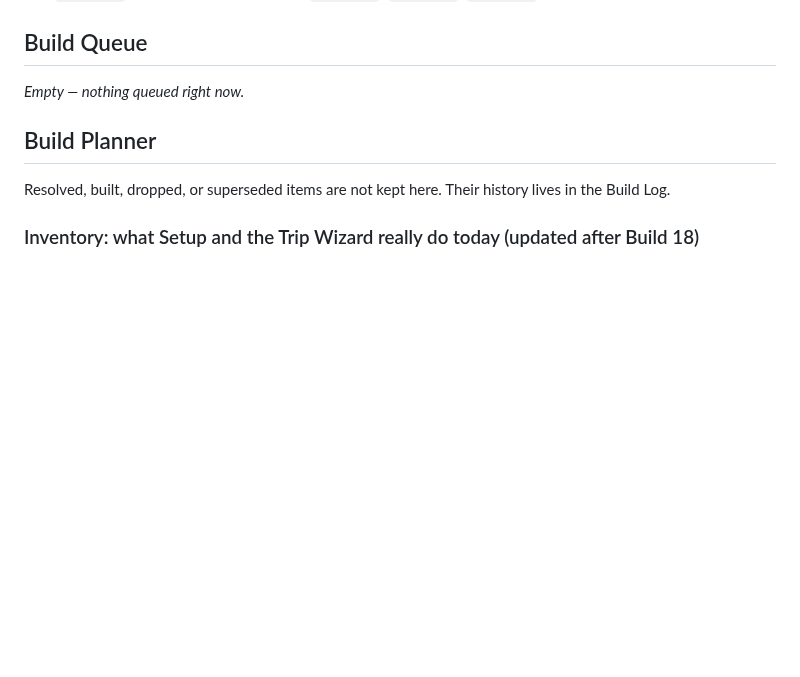
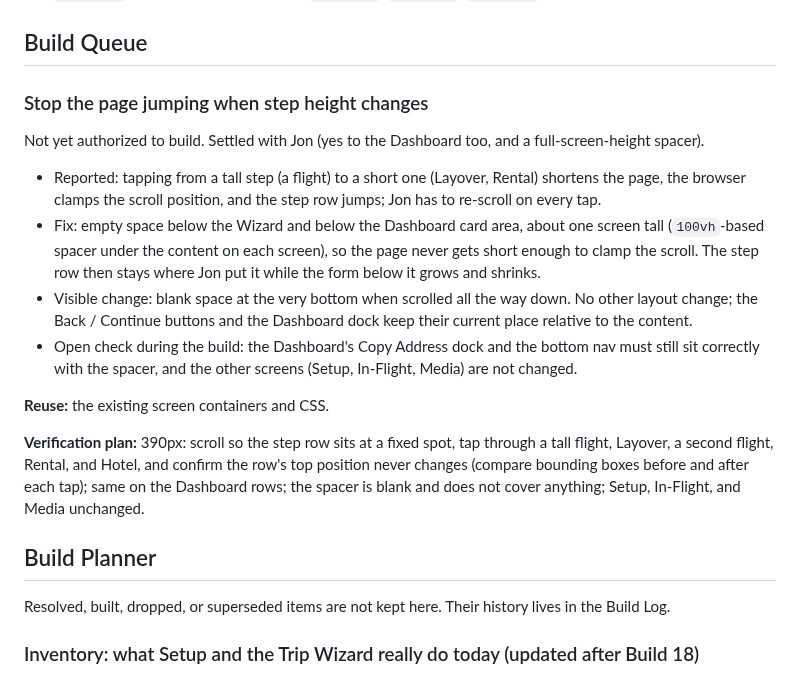
Before and after one commit to TundraJon/Crosswind, a Markdown page: README.md, the part around the change. Drawn GitHub-style; blank space fills up the shorter version.

Commit message:
Queue: stop the page jumping when step height changes
Co-Authored-By: Claude Sonnet 5.5 <noreply@anthropic.com>
Claude-Session: https://claude.ai/code/session_01UeDquCh4rcDBqYRLoGtmW9

```diff
--- a/README.md
+++ b/README.md
@@ -231,7 +231,17 @@ Both step rows now end with a Home node, mirroring the one at the start.
 
 ## Build Queue
 
-_Empty — nothing queued right now._
+### Stop the page jumping when step height changes
+Not yet authorized to build. Settled with Jon (yes to the Dashboard too, and a full-screen-height spacer).
+
+- Reported: tapping from a tall step (a flight) to a short one (Layover, Rental) shortens the page, the browser clamps the scroll position, and the step row jumps; Jon has to re-scroll on every tap.
+- Fix: empty space below the Wizard and below the Dashboard card area, about one screen tall (`100vh`-based spacer under the content on each screen), so the page never gets short enough to clamp the scroll. The step row then stays where Jon put it while the form below it grows and shrinks.
+- Visible change: blank space at the very bottom when scrolled all the way down. No other layout change; the Back / Continue buttons and the Dashboard dock keep their current place relative to the content.
+- Open check during the build: the Dashboard's Copy Address dock and the bottom nav must still sit correctly with the spacer, and the other screens (Setup, In-Flight, Media) are not changed.
+
+**Reuse:** the existing screen containers and CSS.
+
+**Verification plan:** 390px: scroll so the step row sits at a fixed spot, tap through a tall flight, Layover, a second flight, Rental, and Hotel, and confirm the row's top position never changes (compare bounding boxes before and after each tap); same on the Dashboard rows; the spacer is blank and does not cover anything; Setup, In-Flight, and Media unchanged.
 
 ## Build Planner
 
```
